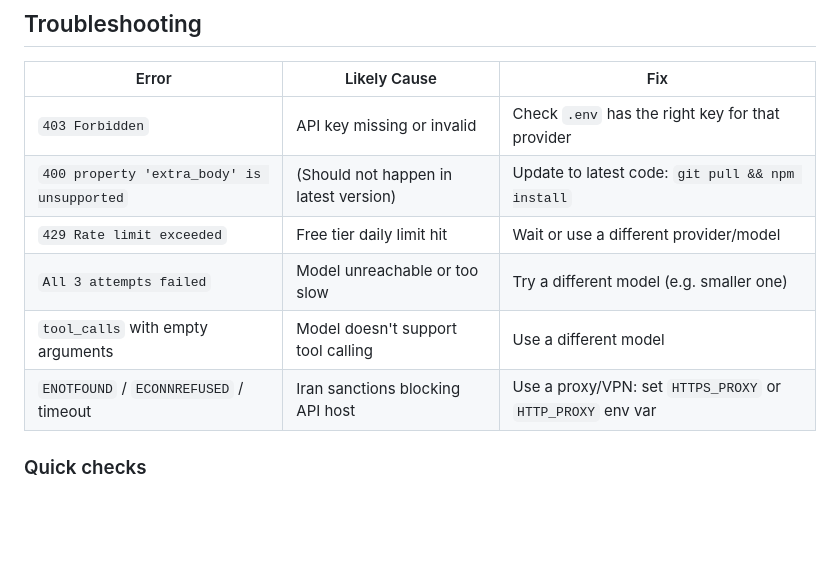
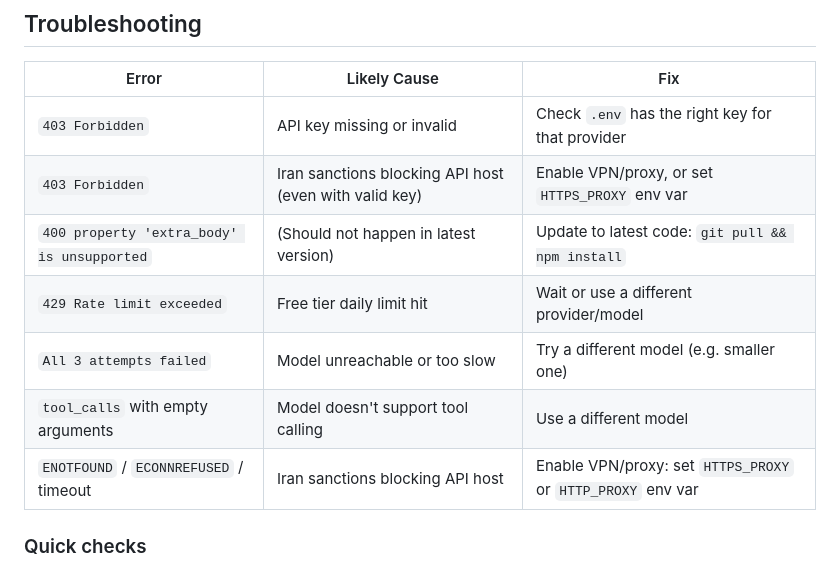
Before and after one commit to maz557/coding-agent-free, a Markdown page: README.md, the part around the change. Rendered like a GitHub page; blank space fills up the shorter version.

Commit message:
Add 403 Forbidden + VPN note to troubleshooting table

```diff
--- a/README.md
+++ b/README.md
@@ -195,11 +195,12 @@ Agent: demo/hello.py  ...
 | Error | Likely Cause | Fix |
 |-------|-------------|-----|
 | `403 Forbidden` | API key missing or invalid | Check `.env` has the right key for that provider |
+| `403 Forbidden` | Iran sanctions blocking API host (even with valid key) | Enable VPN/proxy, or set `HTTPS_PROXY` env var |
 | `400 property 'extra_body' is unsupported` | (Should not happen in latest version) | Update to latest code: `git pull && npm install` |
 | `429 Rate limit exceeded` | Free tier daily limit hit | Wait or use a different provider/model |
 | `All 3 attempts failed` | Model unreachable or too slow | Try a different model (e.g. smaller one) |
 | `tool_calls` with empty arguments | Model doesn't support tool calling | Use a different model |
-| `ENOTFOUND` / `ECONNREFUSED` / timeout | Iran sanctions blocking API host | Use a proxy/VPN: set `HTTPS_PROXY` or `HTTP_PROXY` env var |
+| `ENOTFOUND` / `ECONNREFUSED` / timeout | Iran sanctions blocking API host | Enable VPN/proxy: set `HTTPS_PROXY` or `HTTP_PROXY` env var |
 
 ### Quick checks
 - `/list-providers` — shows which API keys are configured
```
